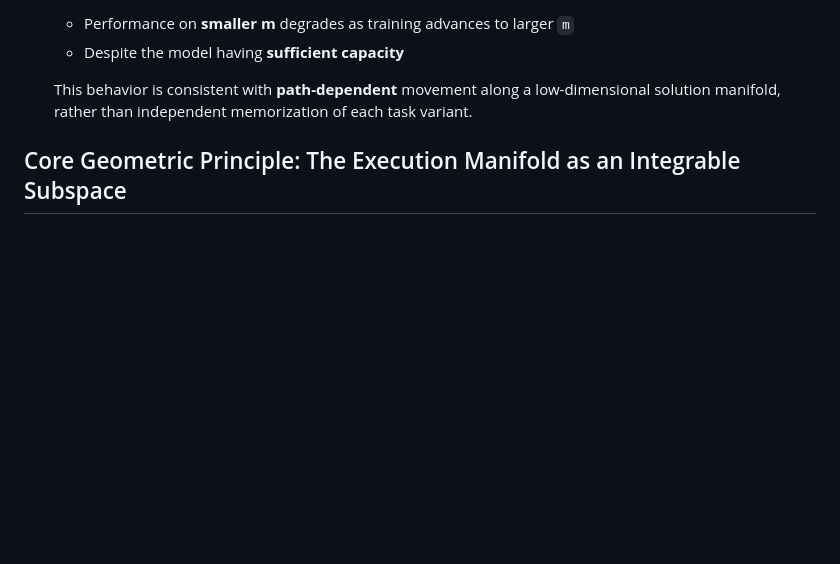
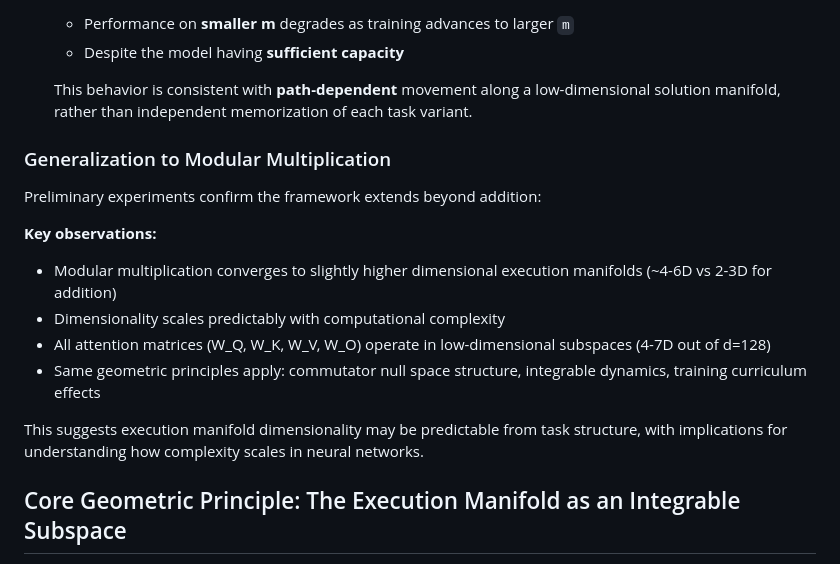
Before and after one commit to skydancerosel/bubble-modadd, a Markdown page: README.md, the part around the change. Rendered like a GitHub page; blank space fills up the shorter version.

Commit message:
Expand README with modular multiplication insights
Added section on generalization to modular multiplication with key observations.

```diff
--- a/README.md
+++ b/README.md
@@ -165,6 +165,22 @@ This allows direct comparison of how architectural expressivity affects training
    - Despite the model having **sufficient capacity**
 
    This behavior is consistent with **path-dependent** movement along a low-dimensional solution manifold, rather than independent memorization of each task variant.
+### Generalization to Modular Multiplication
+
+Preliminary experiments confirm the framework extends beyond addition:
+
+**Key observations:**
+- Modular multiplication converges to slightly higher dimensional execution
+  manifolds (~4-6D vs 2-3D for addition)
+- Dimensionality scales predictably with computational complexity
+- All attention matrices (W_Q, W_K, W_V, W_O) operate in low-dimensional
+  subspaces (4-7D out of d=128)
+- Same geometric principles apply: commutator null space structure,
+  integrable dynamics, training curriculum effects
+
+This suggests execution manifold dimensionality may be predictable from
+task structure, with implications for understanding how complexity scales
+in neural networks.
 
 ## Core Geometric Principle: The Execution Manifold as an Integrable Subspace
 
```
